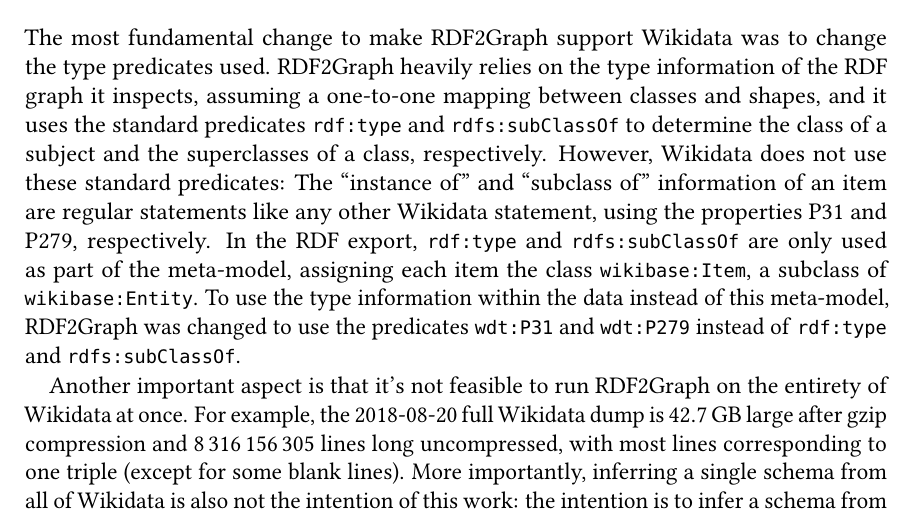
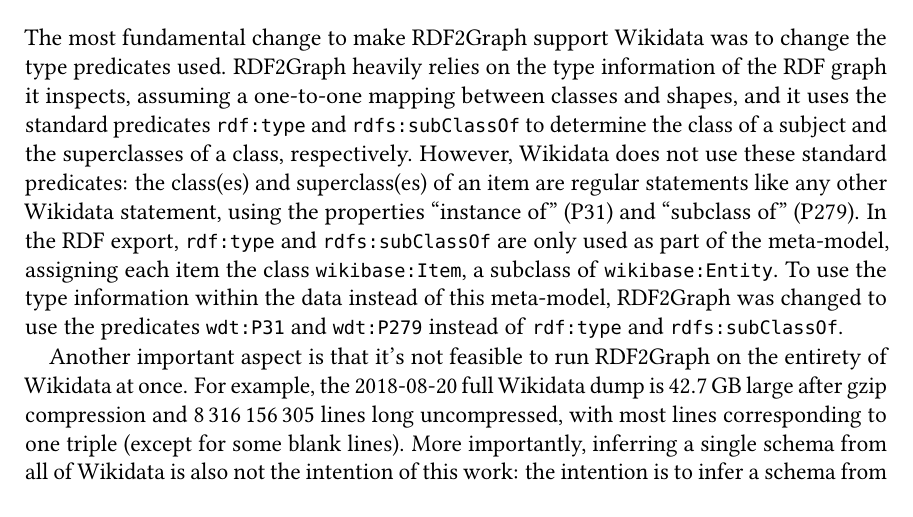
Before and after one commit to lucaswerkmeister/master-thesis, a LaTeX thesis (thesis.tex, which reads sections/content.tex): part of page 23 of 35, cut so that both start at the same text, the shorter picture padded with empty space. Compiled offline with pdfLaTeX.

Commit message:
Rephrase introduction of P31 and P279

```diff
--- a/sections/content.tex
+++ b/sections/content.tex
@@ -30,9 +30,9 @@
 and it uses the standard predicates \PName{rdf:type} and \PName{rdfs:subClassOf}
 to determine the class of a subject and the superclasses of a class, respectively.
 However, Wikidata does not use these standard predicates:
-The “instance of” and “subclass of” information of an item
-are regular statements like any other Wikidata statement, % TODO the information are? hm
-using the properties \P{P31} and \P{P279}, respectively.
+the class(es) and superclass(es) of an item
+are regular statements like any other Wikidata statement,
+using the properties \PL{P31}{instance of} and \PL{P279}{subclass of}.
 In the \gls{rdf} export, \PName{rdf:type} and \PName{rdfs:subClassOf} are only used
 as part of the meta-model, % TODO meta-model? hm
 assigning each item the class \PName{wikibase:Item}, a subclass of \PName{wikibase:Entity}.
```
